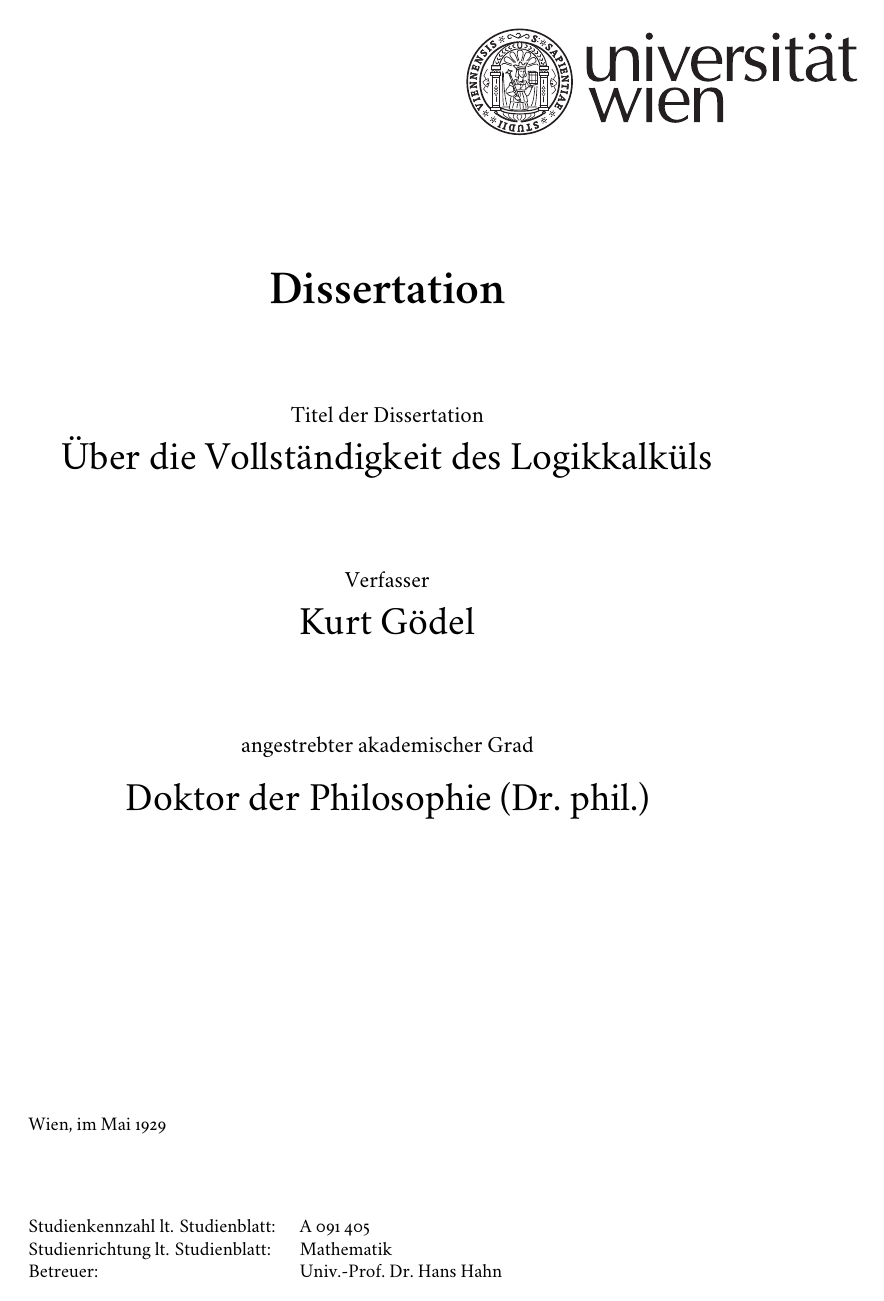
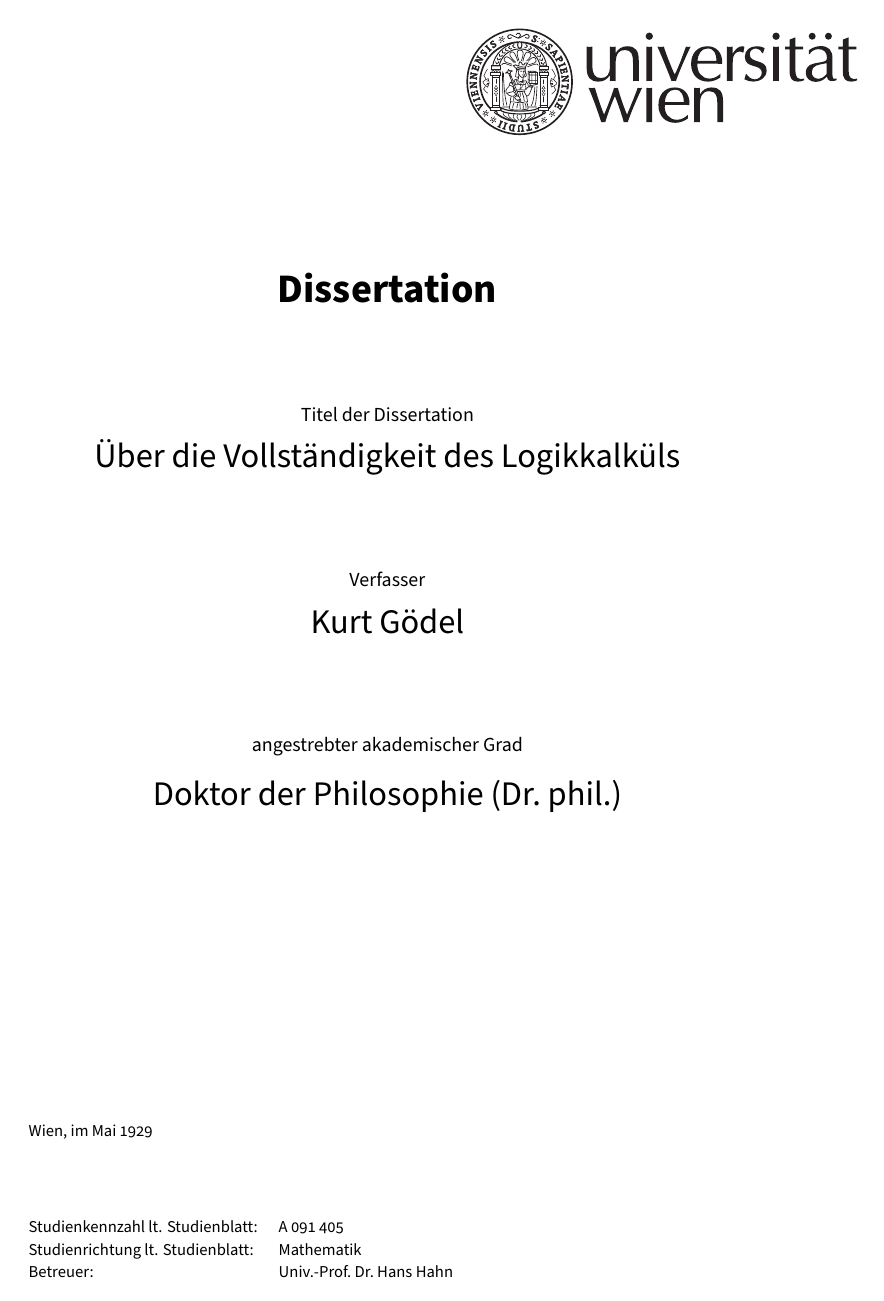
Before and after one commit to inukshuk/univie, a LaTeX book (example.tex): the whole page. Compiled offline with XeLaTeX; a missing font is replaced by an installed copy or a similar font.

Commit message:
Changed default font to sans-serif

```diff
--- a/example.tex
+++ b/example.tex
@@ -31,8 +31,9 @@
 %\setsansfont{Arial}
 
 % Example of font settings without `xelatex' and `fontspec'
-\UnivieMainFont{\rmfamily\normalsize}
+
 %\UnivieMainFont{\sffamily\normalsize}
+
 %\UnivieDoctypeFont{\sffamily\bfseries\huge}
 %\UnivieTitleFont{\sffamily\Large}
 %\UnivieSubtitleFont{\sffamily\Large}
```
